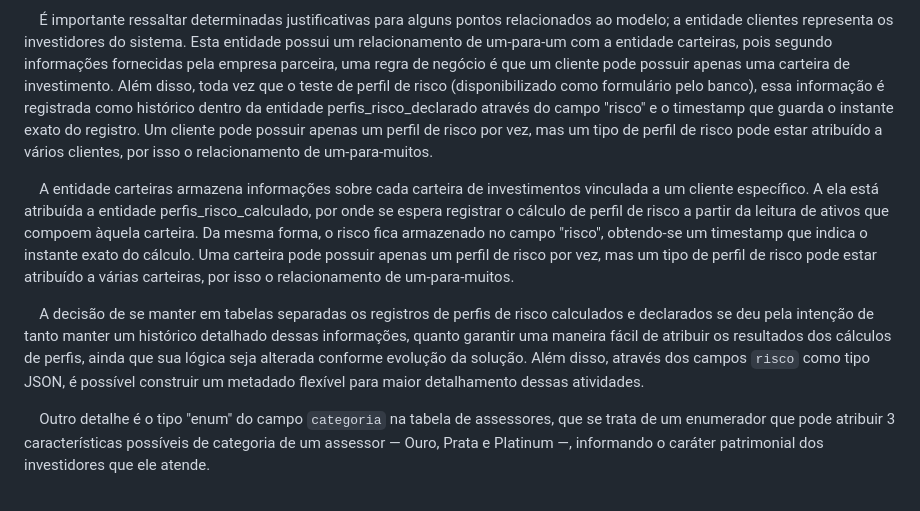
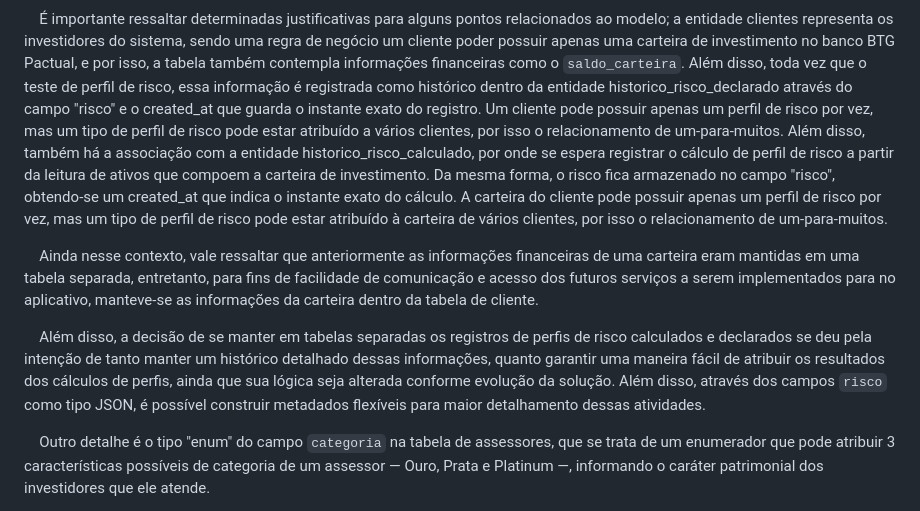
Before and after one commit to balb-0/DIANA, a Markdown page: documentos/Projeto.md, the part around the change. GitHub-like rendering.

Commit message:
docs: aprimoramento e reformulação do modelo lógico
Este commit adiciona as mudanças na documentação para o aprimoramento do modelo lógico com base em feedbacks, de forma a cumprir a task https://trello.com/c/QHVHoQQq

```diff
--- a/documentos/Projeto.md
+++ b/documentos/Projeto.md
@@ -674,11 +674,11 @@ Obs.: Insira aqui informações sobre a construção do artefato da Sprint 1.
 <sup>Fonte: Material produzido pelos autores (2025) </sup>
 </div>
 
-&emsp;É importante ressaltar determinadas justificativas para alguns pontos relacionados ao modelo; a entidade clientes representa os investidores do sistema. Esta entidade possui um relacionamento de um-para-um com a entidade carteiras, pois segundo informações fornecidas pela empresa parceira, uma regra de negócio é que um cliente pode possuir apenas uma carteira de investimento. Além disso, toda vez que o teste de perfil de risco (disponibilizado como formulário pelo banco), essa informação é registrada como histórico dentro da entidade perfis_risco_declarado através do campo "risco" e o timestamp que guarda o instante exato do registro. Um cliente pode possuir apenas um perfil de risco por vez, mas um tipo de perfil de risco pode estar atribuído a vários clientes, por isso o relacionamento de um-para-muitos.
+&emsp;É importante ressaltar determinadas justificativas para alguns pontos relacionados ao modelo; a entidade clientes representa os investidores do sistema, sendo uma regra de negócio um cliente poder possuir apenas uma carteira de investimento no banco BTG Pactual, e por isso, a tabela também contempla informações financeiras como o `saldo_carteira`. Além disso, toda vez que o teste de perfil de risco, essa informação é registrada como histórico dentro da entidade historico_risco_declarado através do campo "risco" e o created_at que guarda o instante exato do registro. Um cliente pode possuir apenas um perfil de risco por vez, mas um tipo de perfil de risco pode estar atribuído a vários clientes, por isso o relacionamento de um-para-muitos. Além disso, também há a associação com a entidade historico_risco_calculado, por onde se espera registrar o cálculo de perfil de risco a partir da leitura de ativos que compoem a carteira de investimento. Da mesma forma, o risco fica armazenado no campo "risco", obtendo-se um created_at que indica o instante exato do cálculo. A carteira do cliente pode possuir apenas um perfil de risco por vez, mas um tipo de perfil de risco pode estar atribuído à carteira de vários clientes, por isso o relacionamento de um-para-muitos.
 
-&emsp;A entidade carteiras armazena informações sobre cada carteira de investimentos vinculada a um cliente específico. A ela está atribuída a entidade perfis_risco_calculado, por onde se espera registrar o cálculo de perfil de risco a partir da leitura de ativos que compoem àquela carteira. Da mesma forma, o risco fica armazenado no campo "risco", obtendo-se um timestamp que indica o instante exato do cálculo. Uma carteira pode possuir apenas um perfil de risco por vez, mas um tipo de perfil de risco pode estar atribuído a várias carteiras, por isso o relacionamento de um-para-muitos.
+&emsp;Ainda nesse contexto, vale ressaltar que anteriormente as informações financeiras de uma carteira eram mantidas em uma tabela separada, entretanto, para fins de facilidade de comunicação e acesso dos futuros serviços a serem implementados para no aplicativo, manteve-se as informações da carteira dentro da tabela de cliente.
 
-&emsp;A decisão de se manter em tabelas separadas os registros de perfis de risco calculados e declarados se deu pela intenção de tanto manter um histórico detalhado dessas informações, quanto garantir uma maneira fácil de atribuir os resultados dos cálculos de perfis, ainda que sua lógica seja alterada conforme evolução da solução. Além disso, através dos campos `risco` como tipo JSON, é possível construir um metadado flexível para maior detalhamento dessas atividades.
+&emsp;Além disso, a decisão de se manter em tabelas separadas os registros de perfis de risco calculados e declarados se deu pela intenção de tanto manter um histórico detalhado dessas informações, quanto garantir uma maneira fácil de atribuir os resultados dos cálculos de perfis, ainda que sua lógica seja alterada conforme evolução da solução. Além disso, através dos campos `risco` como tipo JSON, é possível construir metadados flexíveis para maior detalhamento dessas atividades.
 
 &emsp;Outro detalhe é o tipo "enum" do campo `categoria` na tabela de assessores, que se trata de um enumerador que pode atribuir 3 características possíveis de categoria de um assessor — Ouro, Prata e Platinum —, informando o caráter patrimonial dos investidores que ele atende.
 
```
Also changed, not shown: documentos/img/modelo_logicoV2.png (deleted), documentos/img/modelologicov3.png (added).
